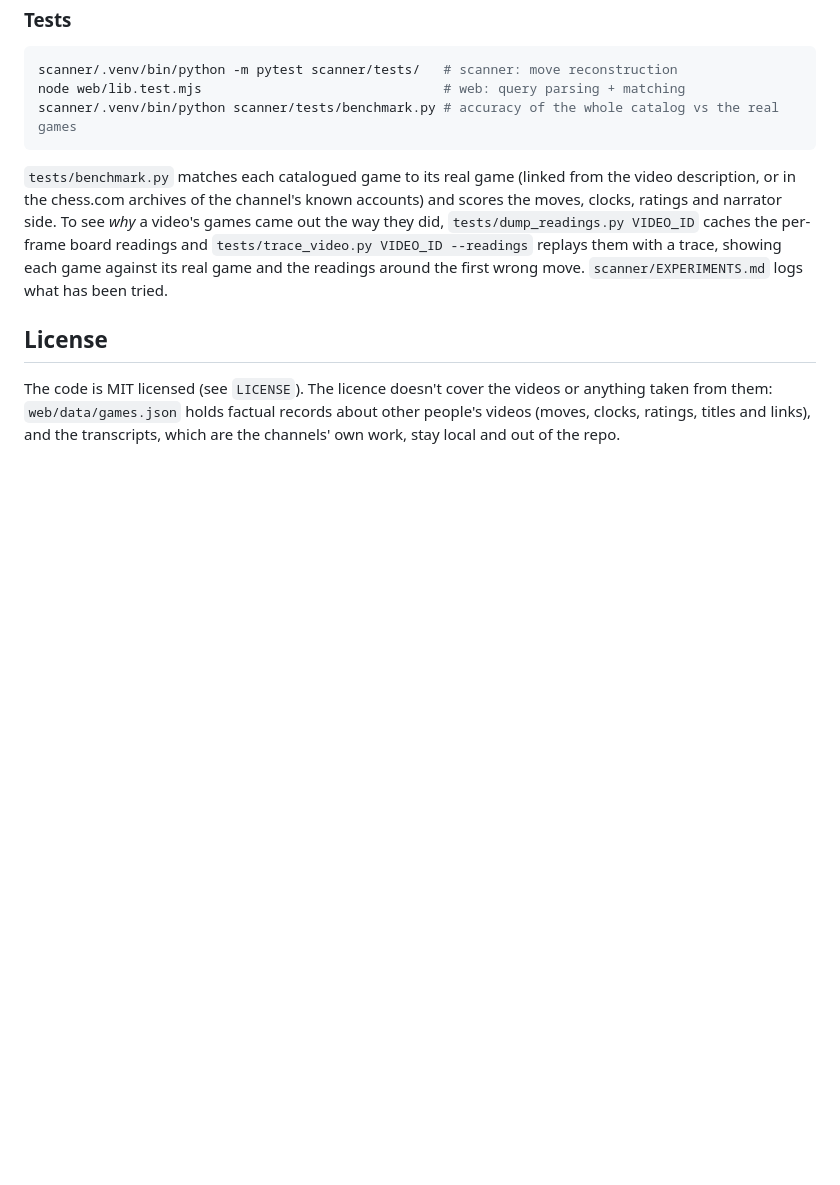
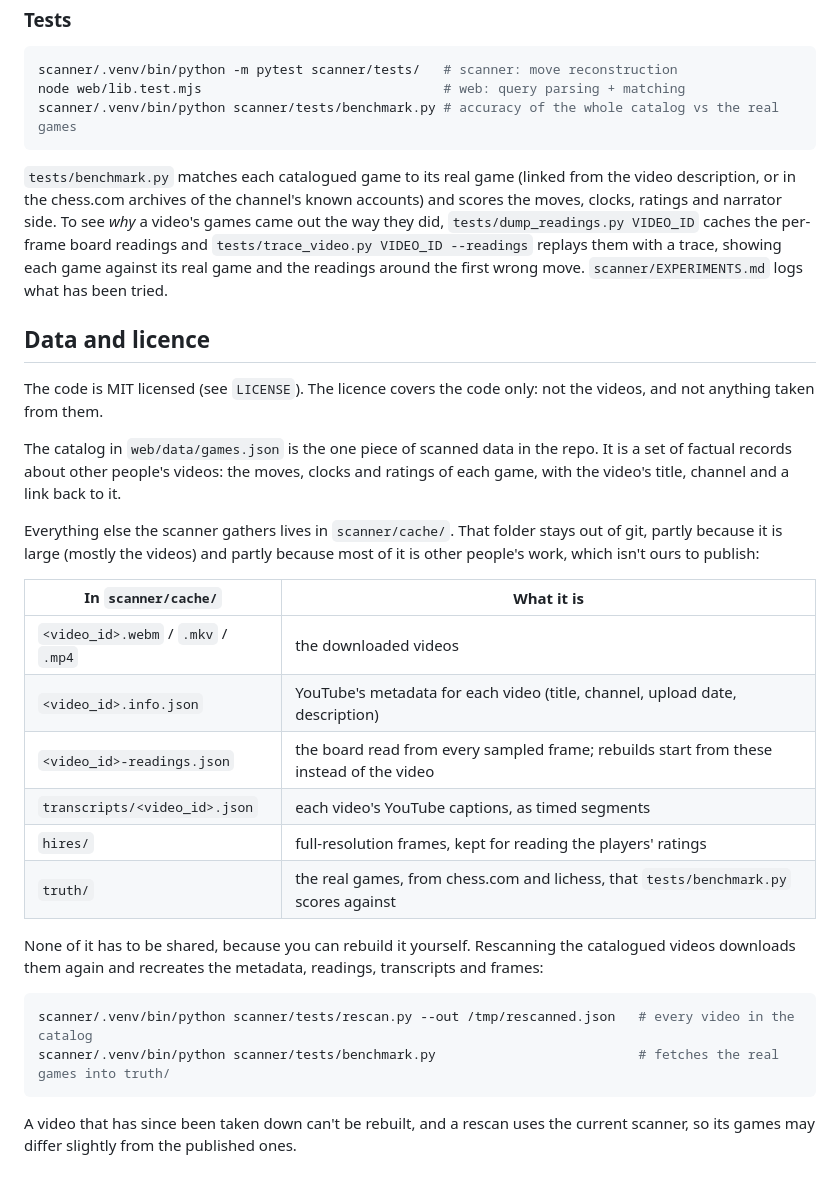
Before and after one commit to catchouli/instructive-chess, a Markdown page: README.md, the part around the change. Drawn GitHub-style; blank space fills up the shorter version.

Commit message:
README: what scanner/cache holds, why it stays out of git, and how to rebuild it

````diff
--- a/README.md
+++ b/README.md
@@ -149,9 +149,35 @@ did, `tests/dump_readings.py VIDEO_ID` caches the per-frame board readings and
 against its real game and the readings around the first wrong move.
 `scanner/EXPERIMENTS.md` logs what has been tried.
 
-## License
+## Data and licence
 
-The code is MIT licensed (see `LICENSE`). The licence doesn't cover the videos or anything
-taken from them: `web/data/games.json` holds factual records about other people's videos
-(moves, clocks, ratings, titles and links), and the transcripts, which are the channels' own
-work, stay local and out of the repo.
+The code is MIT licensed (see `LICENSE`). The licence covers the code only: not the videos,
+and not anything taken from them.
+
+The catalog in `web/data/games.json` is the one piece of scanned data in the repo. It is a
+set of factual records about other people's videos: the moves, clocks and ratings of each
+game, with the video's title, channel and a link back to it.
+
+Everything else the scanner gathers lives in `scanner/cache/`. That folder stays out of git,
+partly because it is large (mostly the videos) and partly because most of it is other
+people's work, which isn't ours to publish:
+
+| In `scanner/cache/` | What it is |
+| --- | --- |
+| `<video_id>.webm` / `.mkv` / `.mp4` | the downloaded videos |
+| `<video_id>.info.json` | YouTube's metadata for each video (title, channel, upload date, description) |
+| `<video_id>-readings.json` | the board read from every sampled frame; rebuilds start from these instead of the video |
+| `transcripts/<video_id>.json` | each video's YouTube captions, as timed segments |
+| `hires/` | full-resolution frames, kept for reading the players' ratings |
+| `truth/` | the real games, from chess.com and lichess, that `tests/benchmark.py` scores against |
+
+None of it has to be shared, because you can rebuild it yourself. Rescanning the catalogued
+videos downloads them again and recreates the metadata, readings, transcripts and frames:
+
+```sh
+scanner/.venv/bin/python scanner/tests/rescan.py --out /tmp/rescanned.json   # every video in the catalog
+scanner/.venv/bin/python scanner/tests/benchmark.py                          # fetches the real games into truth/
+```
+
+A video that has since been taken down can't be rebuilt, and a rescan uses the current
+scanner, so its games may differ slightly from the published ones.
````
